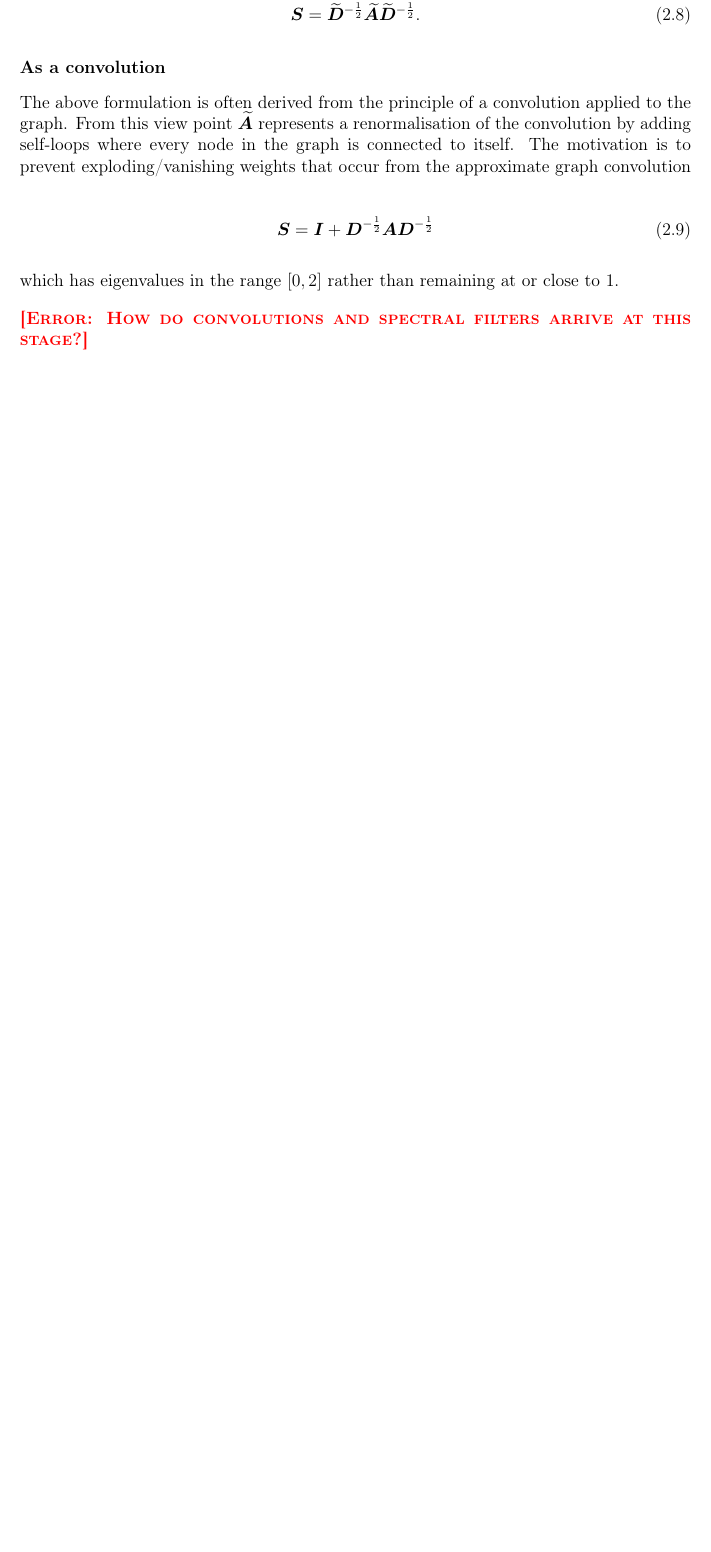
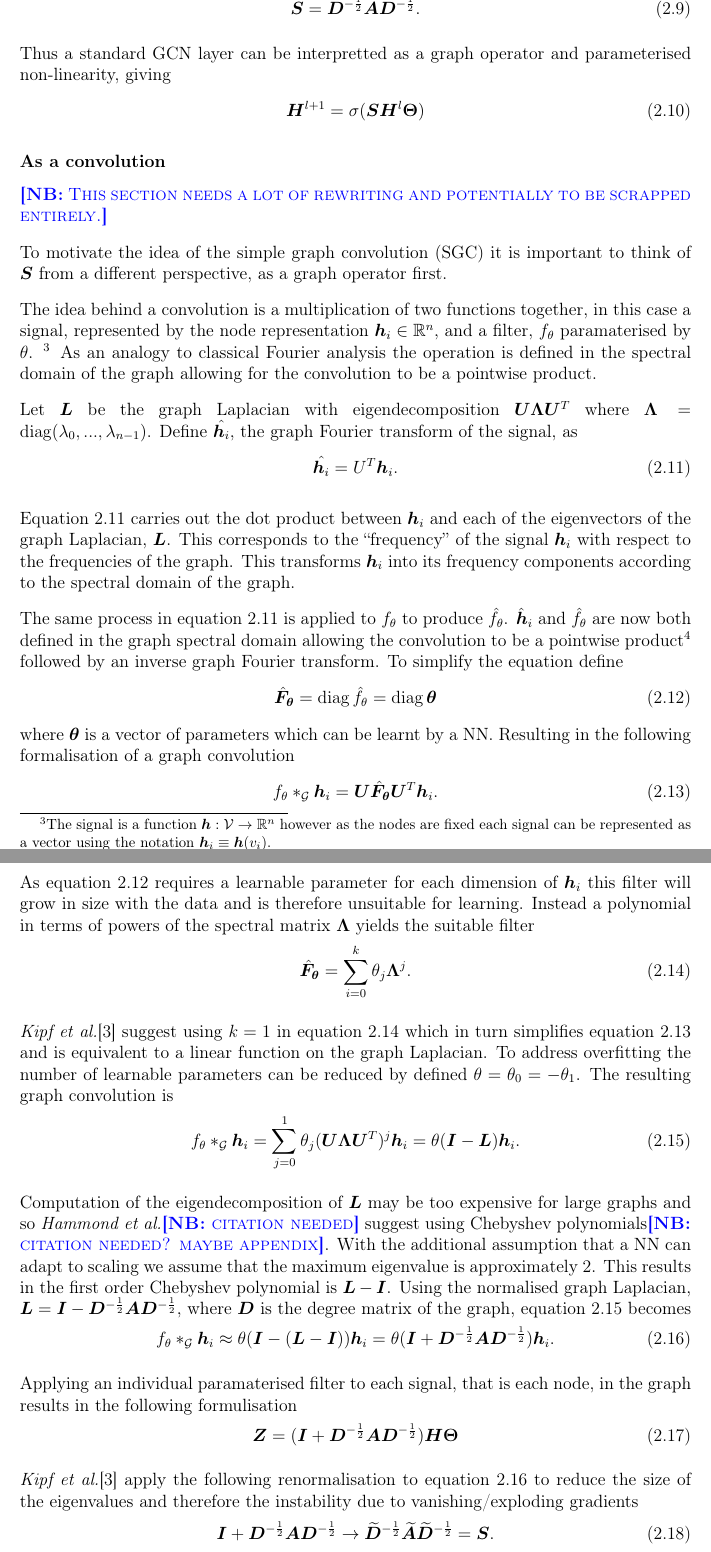
Before and after one commit to skyepurchase/Simplified_GNN_Concepts, a LaTeX thesis (diss/main.tex, which reads diss/chapters/preparation.tex, diss/dissertation.sty): part of page 14 of 31 before the commit and two parts of pages 14 and 15 of 33 after it, the two joined at a grey line, cut so that both start at the same text, the shorter picture padded with empty space. Compiled offline with pdfLaTeX.

Commit message:
GCN complete

```diff
--- a/diss/chapters/preparation.tex
+++ b/diss/chapters/preparation.tex
@@ -152,24 +157,89 @@ Let $\mD$ be the degree matrix, $\emD_{ii} = \sum_j^N \emA_{ij}$, and $\mH^l$ th
 \end{equation}
 
 Let $\widetilde{\mA} = \mA + \mI$, then $\widetilde{\mD} = \sum_j^N \widetilde{\mA} = \sum_j^N[\mA] + 1 = \mD + 1$.
-Ignoring the application and looking only at the operator which will be called $\mS$, the other representation of a GCN layer is
+This reformulation gives the following graph operator
 \begin{equation}
+    \label{eq:op}
     \mS = \widetilde{\mD}^{-\frac12}\widetilde{\mA}\widetilde{\mD}^{-\frac12}.
 \end{equation}
 
+Thus a standard GCN layer can be interpretted as a graph operator and parameterised non-linearity, giving
+\begin{align}
+    \label{eq:GCN1}
+    \mH^{l+1} & = \sigma(\mS\mH^l\bm{\Theta})
+\end{align}
+%resulting in the following formulation
+%\begin{equation}
+%    F(\mH^l, \mA) = \mS\mH.
+%\end{equation}
+
+%The function is parameterised by a weight matrix, $\bm{\Theta}$, to give a single layer
+
 \subsubsection{As a convolution}
+\note{This section needs a lot of rewriting and potentially to be scrapped entirely.}
 
-The above formulation is often derived from the principle of a convolution applied to the graph.
-From this view point $\widetilde{\mA}$ represents a renormalisation of the convolution by adding self-loops where every node in the graph is connected to itself.
-The motivation is to prevent exploding/vanishing weights that occur from the approximate graph convolution
+To motivate the idea of the simple graph convolution (SGC) it is important to think of $\mS$ from a different perspective, as a graph operator first.
 
+The idea behind a convolution is a multiplication of two functions together, in this case a signal, represented by the node representation $\vh_i \in \R^n$, and a filter, $f_\theta$ paramaterised by $\theta$.
+\footnote{The signal is a function $\vh : \sV \to \R^n$ however as the nodes are fixed each signal can be represented as a vector using the notation $\vh_i \equiv \vh(v_i)$.}
+As an analogy to classical Fourier analysis the operation is defined in the spectral domain of the graph allowing for the convolution to be a pointwise product.
+
+Let $\mL$ be the graph Laplacian with eigendecomposition $\mU\bm{\Lambda}\mU^T$ where $\bm{\Lambda} = \operatorname{diag}(\lambda_0, ..., \lambda_{n-1})$. Define $\hat{\vh_i}$, the graph Fourier transform of the signal, as
 \begin{equation}
-    \mS = \mI + \mD^{-\frac12}\mA\mD^{-\frac12}
+    \label{eq:graph-fourier}
+    \hat{\vh_i} = U^T\vh_i.
 \end{equation}
 
-which has eigenvalues in the range $[0,2]$ rather than remaining at or close to $1$.
+Equation \ref{eq:graph-fourier} carries out the dot product between $\vh_i$ and each of the eigenvectors of the graph Laplacian, $\mL$.
+This corresponds to the ``frequency'' of the signal $\vh_i$ with respect to the frequencies of the graph.
+This transforms $\vh_i$ into its frequency components according to the spectral domain of the graph.
 
-\error{How do convolutions and spectral filters arrive at this stage?}
+The same process in equation \ref{eq:graph-fourier} is applied to $f_\theta$ to produce $\hat f_\theta$.
+$\hat\vh_i$ and $\hat f_\theta$ are now both defined in the graph spectral domain allowing the convolution to be a pointwise product\footnote{Also known as the Hadamard product.} followed by an inverse graph Fourier transform. To simplify the equation define
+\begin{equation}
+    \label{eq:filter1}
+    \hat\mF_{\bm{\theta}} = \operatorname{diag}\hat f_\theta = \operatorname{diag}{\bm{\theta}}
+\end{equation}
+where $\bm{\theta}$ is a vector of parameters which can be learnt by a NN. Resulting in the following formalisation of a graph convolution
+\begin{equation}
+    \label{eq:graph-conv}
+    f_\theta *_\sG \vh_i = \mU\hat\mF_{\bm{\theta}}\mU^T\vh_i.
+\end{equation}
+
+As equation \ref{eq:filter1} requires a learnable parameter for each dimension of $\vh_i$ this filter will grow in size with the data and is therefore unsuitable for learning. Instead a polynomial in terms of powers of the spectral matrix $\bm{\Lambda}$ yields the suitable filter
+\begin{equation}
+    \label{eq:filter}
+    \hat\mF_{\bm{\theta}} = \sum_{i=0}^k\theta_j\bm{\Lambda}^j.
+\end{equation}
+
+\textit{Kipf et al.}\cite{kipf2016semi} suggest using $k=1$ in equation \ref{eq:filter} which in turn simplifies equation \ref{eq:graph-conv} and is equivalent to a linear function on the graph Laplacian. To address overfitting the number of learnable parameters can be reduced by defined $\theta = \theta_0 = -\theta_1$. The resulting graph convolution is
+\begin{equation}
+    \label{eq:GCN-comp}
+    f_\theta *_\sG \vh_i = \sum_{j=0}^1\theta_j(\mU\bm{\Lambda}\mU^T)^j\vh_i = \theta(\mI - \mL)\vh_i.
+\end{equation}
+
+Computation of the eigendecomposition of $\mL$ may be too expensive for large graphs and so \textit{Hammond et al.}\note{citation needed} suggest using Chebyshev polynomials\note{citation needed? maybe appendix}.
+With the additional assumption that a NN can adapt to scaling we assume that the maximum eigenvalue is approximately $2$.
+This results in the first order Chebyshev polynomial is $\mL - \mI$.
+Using the normalised graph Laplacian, $\mL = \mI - \mD^{-\frac12}\mA\mD^{-\frac12}$, where $\mD$ is the degree matrix of the graph, equation \ref{eq:GCN-comp} becomes
+\begin{equation}
+    \label{eq:no-norm}
+    f_\theta *_\sG \vh_i \approx \theta(\mI - (\mL - \mI))\vh_i = \theta(\mI + \mD^{-\frac12}\mA\mD^{-\frac12})\vh_i.
+\end{equation}
+
+Applying an individual paramaterised filter to each signal, that is each node, in the graph results in the following formulisation
+\begin{equation}
+    \label{eq:GCN2}
+    \mZ = (\mI + \mD^{-\frac12}\mA\mD^{-\frac12})\mH\bm{\Theta}
+\end{equation}
+
+\textit{Kipf et al.}\cite{kipf2016semi} apply the following renormalisation to equation \ref{eq:no-norm} to reduce the size of the eigenvalues and therefore the instability due to vanishing/exploding gradients
+\begin{equation}
+    \label{eq:norm}
+    \mI + \mD^{-\frac12}\mA\mD^{-\frac12} \to \widetilde{\mD}^{-\frac12}\widetilde{\mA}\widetilde{\mD}^{-\frac12} = \mS.
+\end{equation}
+
+By considering multiple layers to allow for more complex inference given the reduced parameters in equation \ref{eq:GCN2} and the renormalisation in equation \ref{eq:norm} it is clear that the graph operator in equation \ref{eq:op} is a normalised graph spectral filter.
 
 %= \widetilde{\textbf{D}}^{-\frac12}\widetilde{\mA}\widetilde{\textbf{D}}^{-\frac12}\mX\textbf{\Theta}$
 
--- a/diss/dissertation.sty
+++ b/diss/dissertation.sty
@@ -2,7 +2,6 @@
 \usepackage{booktabs}
 \usepackage{multirow}
 \usepackage{tablefootnote}
-\usepackage{lipsum}
 
 % Graphics
 \usepackage{graphicx}
```
Also changed, not shown: diss/chapters/preparation.tex (19 more changed lines).
